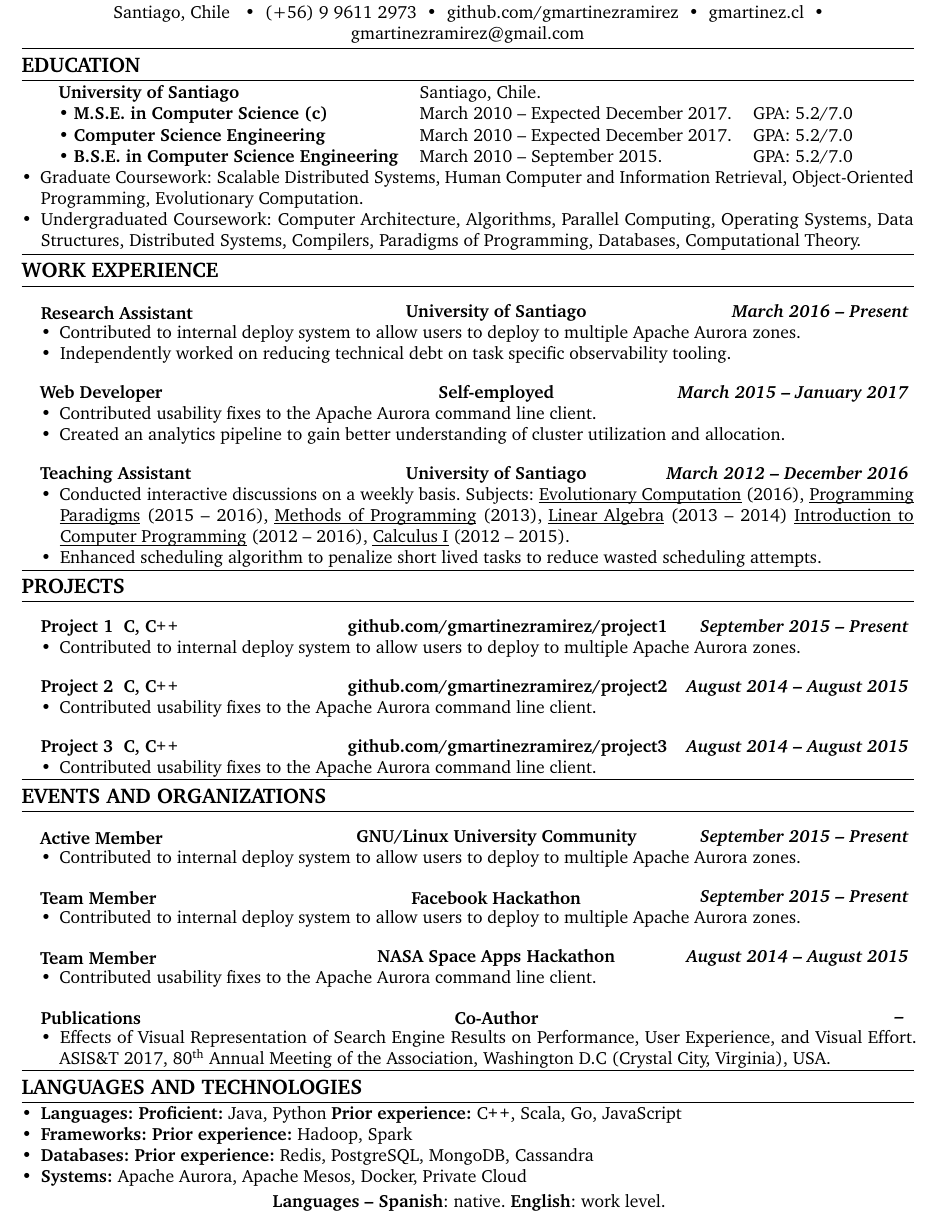
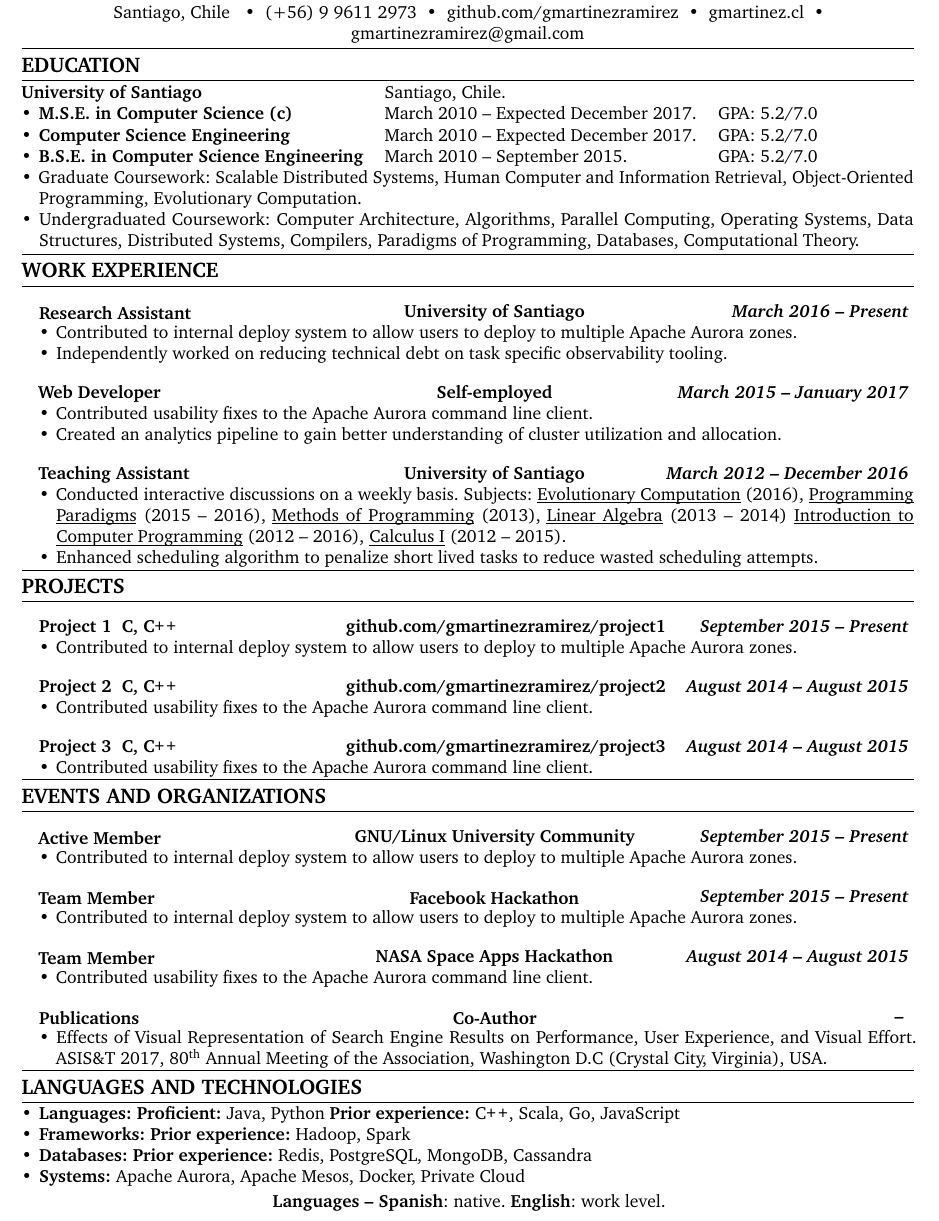
Before and after one commit to gmartinezramirez-old/CV-LaTeX, a LaTeX CV (cv.tex, which reads cv-class.cls): part of the page, cut so that both start at the same text. Compiled offline with pdfLaTeX.

Commit message:
ADD: global option for the separation in a item, bulletpoint and text

```diff
--- a/cv-class.cls
+++ b/cv-class.cls
@@ -41,6 +41,8 @@
 %--- Hyphen with underline
 \usepackage{soul}
 \setul{1pt}{.4pt}
+
+\setitemize{labelsep=0.4em,leftmargin=*}
 
 %--- Suppress page numbers
 \pagestyle{empty}
--- a/cv.tex
+++ b/cv.tex
@@ -35,9 +35,10 @@
 
 \usepackage{hyphenat}
 %--- More control to underline
-%--- Hyphen with underline
-\usepackage{soul}
-\setul{1pt}{.4pt}
+\usepackage{soul}% http://ctan.org/pkg/soul
+
+%--- Flexible tables
+\usepackage{tabu}
 
 %--- Suppress page numbers
 \pagestyle{empty}
@@ -135,11 +146,12 @@
   \sectionTitle{Education}
   \vspace{0.20em}
 
-  \begin{tabular}{llll}
+  \hspace*{-0.84cm}
+  \begin{tabular}[t]{llll}
     \textbf{University of Santiago} & Santiago, Chile.& & \\
-    \textbullet \ \textbf{M.S.E. in Computer Science (c)}& March 2010 \textendash  \ Expected December 2017. & GPA: 5.2/7.0 & \\ [0em]
-    \textbullet \ \textbf{Computer Science Engineering} & March 2010 \textendash \  Expected December 2017. & GPA: 5.2/7.0 & \\ [0em]
-    \textbullet \ \textbf{B.S.E. in Computer Science Engineering} & March 2010 \textendash \  September 2015. & GPA: 5.2/7.0  &\\
+    \textbullet\hspace{0.4em}\textbf{M.S.E. in Computer Science (c)}& March 2010 \textendash  \ Expected December 2017. & GPA: 5.2/7.0 & \\ [0em]
+    \textbullet\hspace{0.4em}\textbf{Computer Science Engineering} & March 2010 \textendash \  Expected December 2017. & GPA: 5.2/7.0 & \\ [0em]
+    \textbullet\hspace{0.4em}\textbf{B.S.E. in Computer Science Engineering} & March 2010 \textendash \  September 2015. & GPA: 5.2/7.0  &\\
   \end{tabular}
   \begin{itemize}[leftmargin=*]
     \item Graduate Coursework: Scalable Distributed Systems, Human Computer and Information Retrieval, Object-Oriented Programming, Evolutionary Computation.
@@ -149,7 +161,7 @@
   \vspace{0.20em}
 
   \sectionTitle{Work Experience}
-  \begin{itemize}[leftmargin=*]
+  \begin{itemize}
     \parskip=-0.6em
     \titleExperienceWithoutLocation{Research Assistant}{University of Santiago}{March 2016}{Present}
       \begin{itemize}[label=\textbullet]
@@ -179,7 +190,7 @@
   %\noindent
 
   \sectionTitle{Projects}
-  \begin{itemize}[leftmargin=*]
+  \begin{itemize}
     \parskip=-0.6em
     \titleExperienceWithoutLocation{Project 1 \ C, \CPP}{github.com/gmartinezramirez/project1}{September 2015}{Present}
       \begin{itemize}[label=\textbullet]
@@ -201,7 +212,7 @@
   \end{itemize}
 
   \sectionTitle{Events and Organizations}
-  \begin{itemize}[leftmargin=*]
+  \begin{itemize}
     \parskip=-0.6em
     \titleExperienceWithoutLocation{Active Member}{GNU/Linux University Community}{September 2015}{Present}
       \begin{itemize}[label=\textbullet]
```
Also changed, not shown: cv.tex (13 more changed lines).
